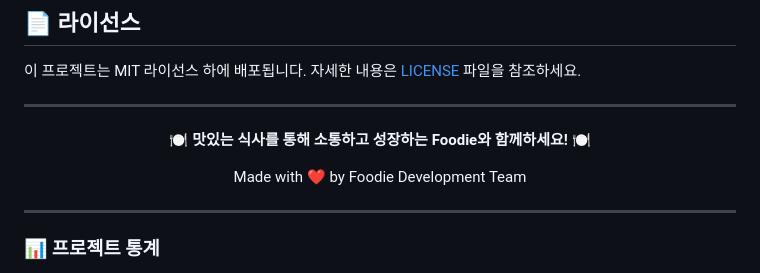
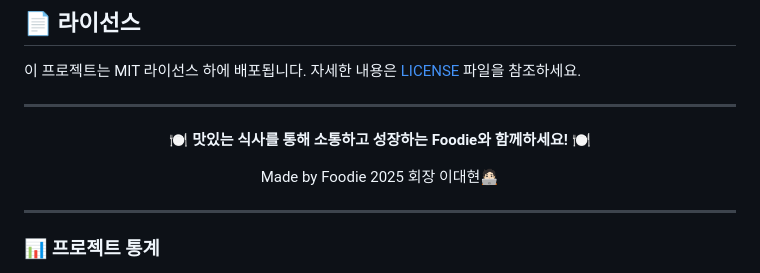
Before and after one commit to 0xDaehyun/foodie_club, a Markdown page: README.md, the part around the change. GitHub-like rendering.

```diff
--- a/README.md
+++ b/README.md
@@ -245,7 +245,7 @@
 
 <div align="center">
   <p>🍽️ <strong>맛있는 식사를 통해 소통하고 성장하는 Foodie와 함께하세요!</strong> 🍽️</p>
-  <p>Made with ❤️ by Foodie Development Team</p>
+  <p>Made by Foodie 2025 회장 이대현🧑🏻‍💻</p>
 </div>
 
 ---
```
